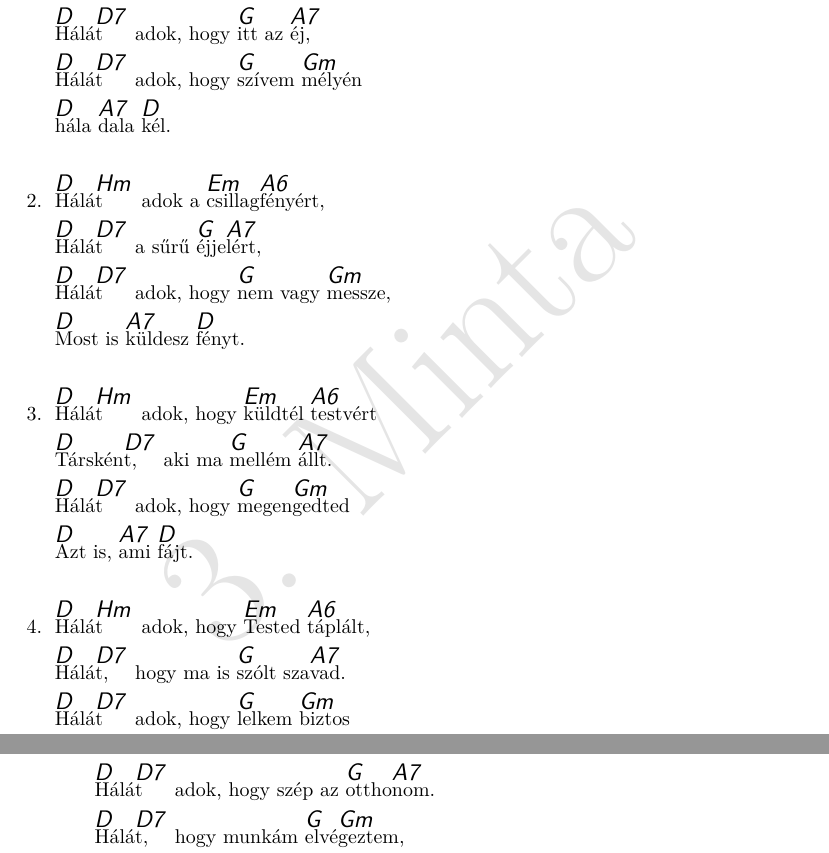
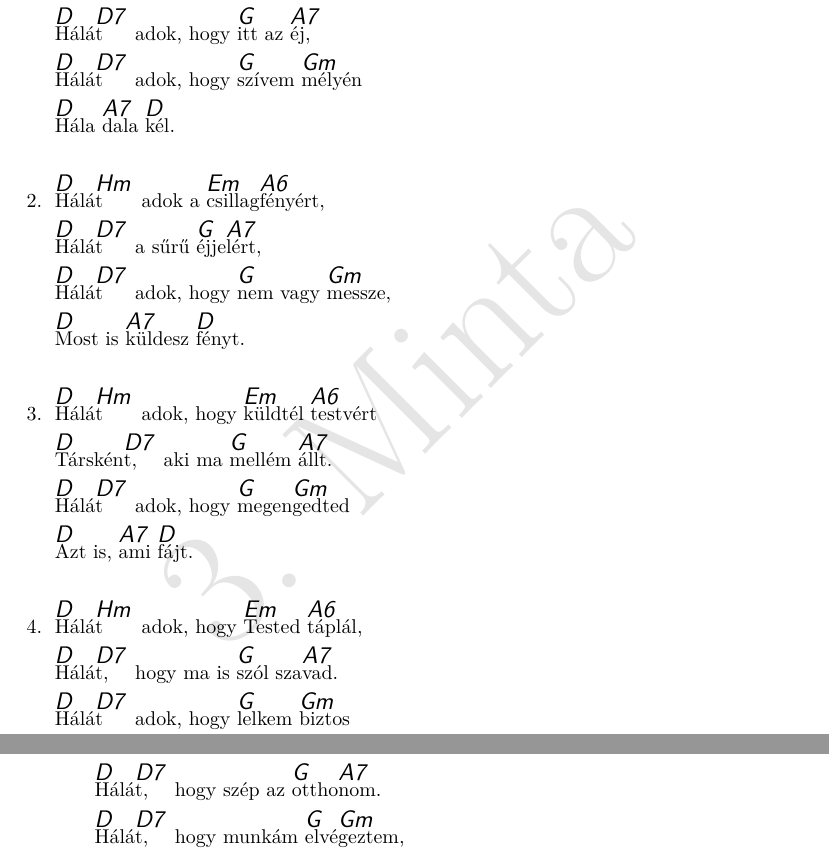
Before and after one commit to isti115/budaorsi-antiochia-dalgyujtemeny, a LaTeX document (compilations/antiochia.tex, which reads songs/esti-hala.tex): two parts of pages 26 and 27 of 96, joined at a grey line, cut so that both start at the same text. Compiled offline with pdfLaTeX.

Commit message:
Update esti-hala.tex
Apró javítások

```diff
--- a/songs/esti-hala.tex
+++ b/songs/esti-hala.tex
@@ -9,7 +9,7 @@
     \[D]Hálá\[Hm]t adok az \[Em]esti \[A6]órán,
     \[D]Hálá\[D7]t adok, hogy \[G]itt az \[A7]éj,
     \[D]Hálá\[D7]t adok, hogy \[G]szívem \[Gm]mélyén
-    \[D]hála \[A7]dala \[D]kél.
+    \[D]Hála \[A7]dala \[D]kél.
   \endverse
 
   \beginverse
@@ -27,16 +27,16 @@
   \endverse
 
   \beginverse
-    ^Hálá^t adok, hogy ^Tested ^táplált,
+    ^Hálá^t adok, hogy ^Tested ^táplál,
     % Igéd
-    ^Hálá^t, hogy ma is ^szólt sza^vad.
+    ^Hálá^t, hogy ma is ^szól sza^vad.
     ^Hálá^t adok, hogy ^lelkem ^biztos
     ^Cél fe^lé ha^lad.
   \endverse
 
   \beginverse
     ^Hálá^t adok, hogy ^mellém ^álltál,
-    ^Hálá^t adok, hogy szép az ^ottho^nom.
+    ^Hálá^t, hogy szép az ^ottho^nom.
     % van jó?
     ^Hálá^t, hogy munkám ^elvé^geztem,
     ^S békén ^alha^tom.
```
